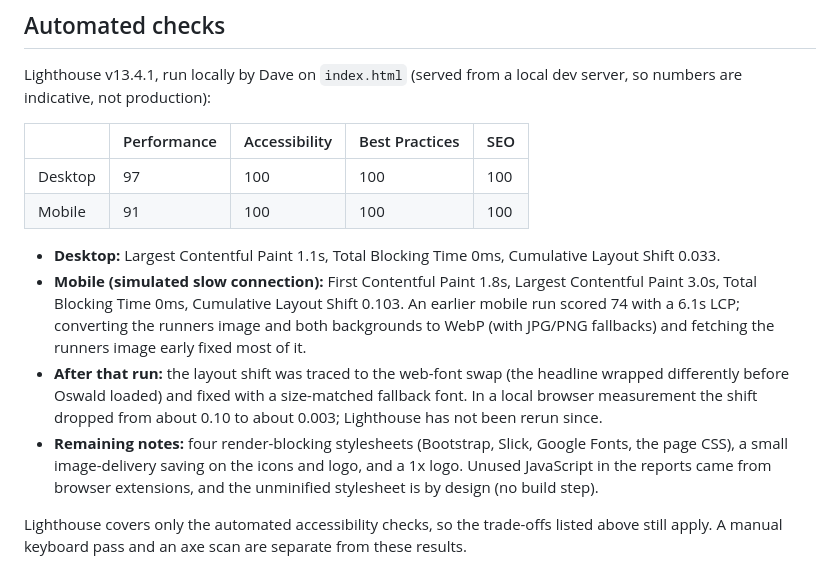
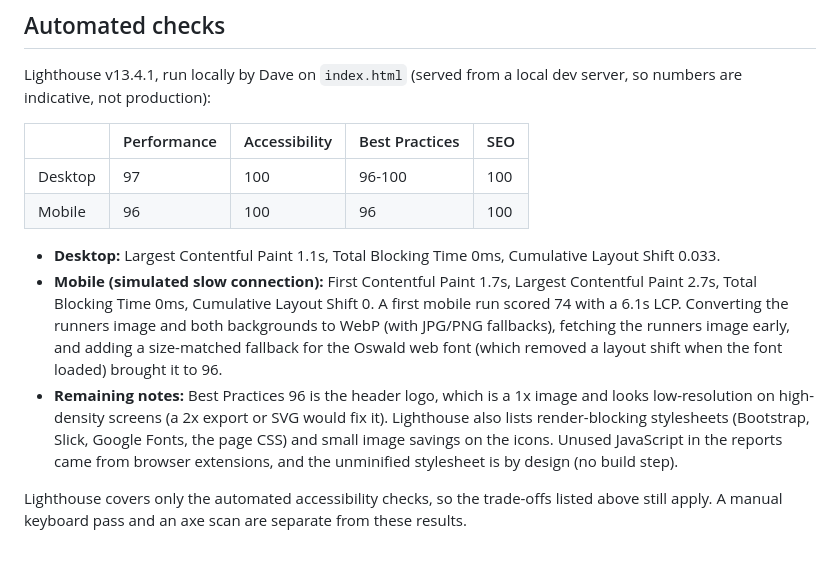
Before and after one commit to davechurilla/growth_med-assessment, a Markdown page: README.md, the part around the change. Drawn GitHub-style.

Commit message:
README: update Lighthouse results (mobile 96, CLS 0)
Co-Authored-By: Claude Sonnet 5.5 <noreply@anthropic.com>

```diff
--- a/README.md
+++ b/README.md
@@ -40,13 +40,12 @@ Lighthouse v13.4.1, run locally by Dave on `index.html` (served from a local dev
 
 | | Performance | Accessibility | Best Practices | SEO |
 |---|---|---|---|---|
-| Desktop | 97 | 100 | 100 | 100 |
-| Mobile | 91 | 100 | 100 | 100 |
+| Desktop | 97 | 100 | 96-100 | 100 |
+| Mobile | 96 | 100 | 96 | 100 |
 
 - **Desktop:** Largest Contentful Paint 1.1s, Total Blocking Time 0ms, Cumulative Layout Shift 0.033.
-- **Mobile (simulated slow connection):** First Contentful Paint 1.8s, Largest Contentful Paint 3.0s, Total Blocking Time 0ms, Cumulative Layout Shift 0.103. An earlier mobile run scored 74 with a 6.1s LCP; converting the runners image and both backgrounds to WebP (with JPG/PNG fallbacks) and fetching the runners image early fixed most of it.
-- **After that run:** the layout shift was traced to the web-font swap (the headline wrapped differently before Oswald loaded) and fixed with a size-matched fallback font. In a local browser measurement the shift dropped from about 0.10 to about 0.003; Lighthouse has not been rerun since.
-- **Remaining notes:** four render-blocking stylesheets (Bootstrap, Slick, Google Fonts, the page CSS), a small image-delivery saving on the icons and logo, and a 1x logo. Unused JavaScript in the reports came from browser extensions, and the unminified stylesheet is by design (no build step).
+- **Mobile (simulated slow connection):** First Contentful Paint 1.7s, Largest Contentful Paint 2.7s, Total Blocking Time 0ms, Cumulative Layout Shift 0. A first mobile run scored 74 with a 6.1s LCP. Converting the runners image and both backgrounds to WebP (with JPG/PNG fallbacks), fetching the runners image early, and adding a size-matched fallback for the Oswald web font (which removed a layout shift when the font loaded) brought it to 96.
+- **Remaining notes:** Best Practices 96 is the header logo, which is a 1x image and looks low-resolution on high-density screens (a 2x export or SVG would fix it). Lighthouse also lists render-blocking stylesheets (Bootstrap, Slick, Google Fonts, the page CSS) and small image savings on the icons. Unused JavaScript in the reports came from browser extensions, and the unminified stylesheet is by design (no build step).
 
 Lighthouse covers only the automated accessibility checks, so the trade-offs listed above still apply. A manual keyboard pass and an axe scan are separate from these results.
 
```
